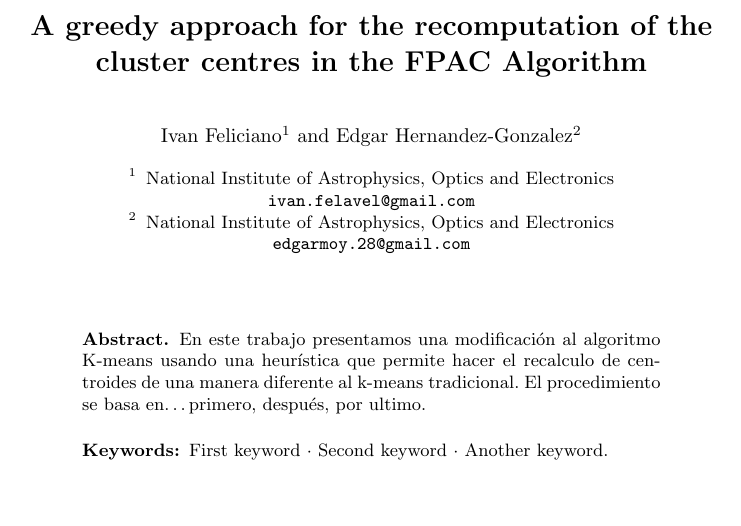
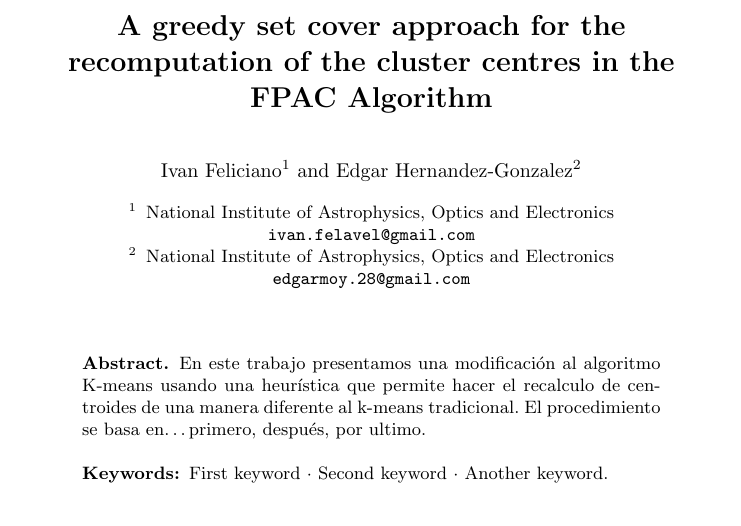
Before and after one commit to ivanfeliciano/kmeans-m-centroids, a LaTeX paper (main.tex): part of page 1 of 3, cut so that both start at the same text. Compiled offline with pdfLaTeX.

```diff
--- a/samplepaper.tex
+++ b/main.tex
@@ -11,7 +11,7 @@
 
 \begin{document}
 %
-\title{A greedy approach for the recomputation of the cluster centres in the FPAC Algorithm}
+\title{A greedy set cover approach for the recomputation of the cluster centres in the FPAC Algorithm}
 
 
 \author{Ivan Feliciano\inst{1} \and
```
Also changed, not shown: main.pdf (added), 1 other file.
